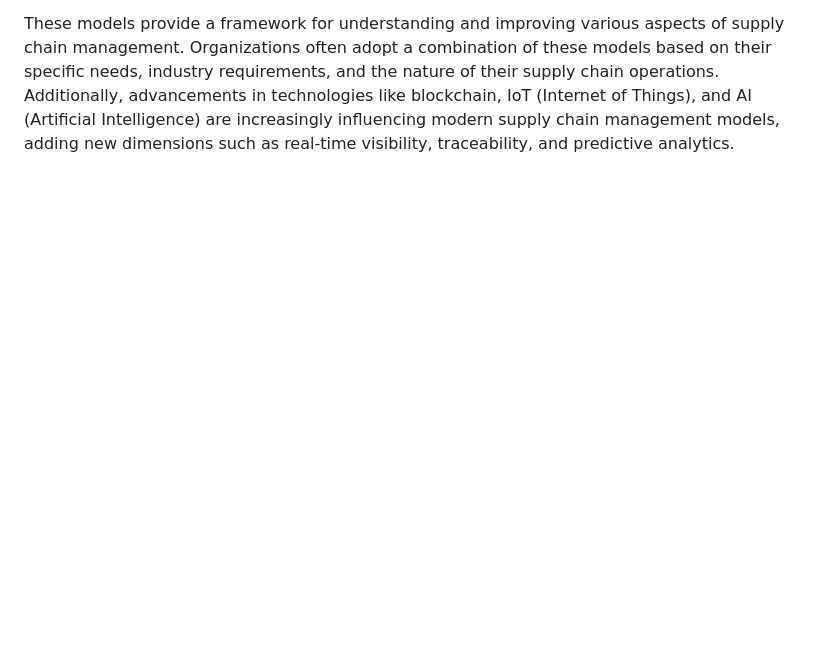
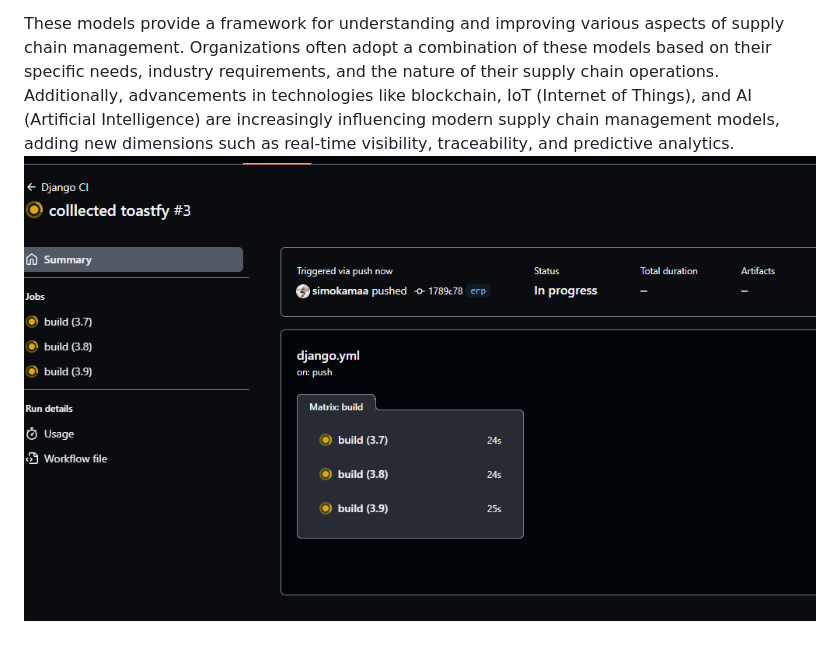
Before and after one commit to waysah/erp, a Markdown page: info/system.md, the part around the change. GitHub-like rendering; pictures changed too: info/image-2.png (added); blank space fills up the shorter version.

Commit message:
ci/cd pipeline sample

```diff
--- a/info/system.md
+++ b/info/system.md
@@ -46,3 +46,4 @@ Supply Chain Management (SCM) involves the efficient management of the entire su
    - **Description:** CPFR is a model that emphasizes collaboration and information sharing among supply chain partners, including suppliers, manufacturers, distributors, and retailers. It involves joint planning and forecasting to enhance the accuracy of demand forecasts and facilitate more efficient replenishment processes. CPFR aims to reduce lead times, inventory levels, and costs through improved communication and coordination across the supply chain.
 
 These models provide a framework for understanding and improving various aspects of supply chain management. Organizations often adopt a combination of these models based on their specific needs, industry requirements, and the nature of their supply chain operations. Additionally, advancements in technologies like blockchain, IoT (Internet of Things), and AI (Artificial Intelligence) are increasingly influencing modern supply chain management models, adding new dimensions such as real-time visibility, traceability, and predictive analytics.
+![Alt text](image-2.png)
```
